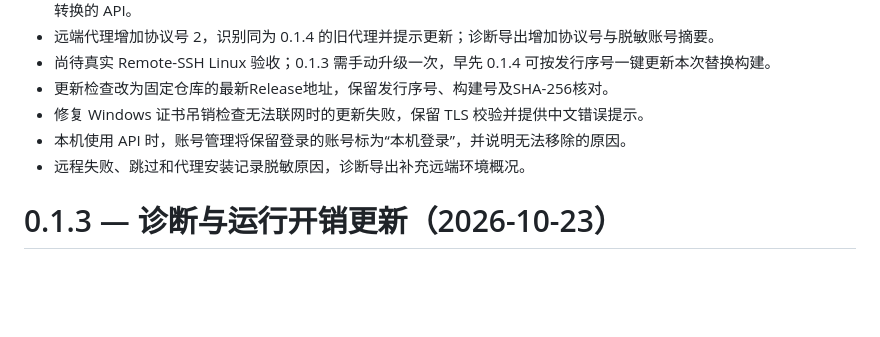
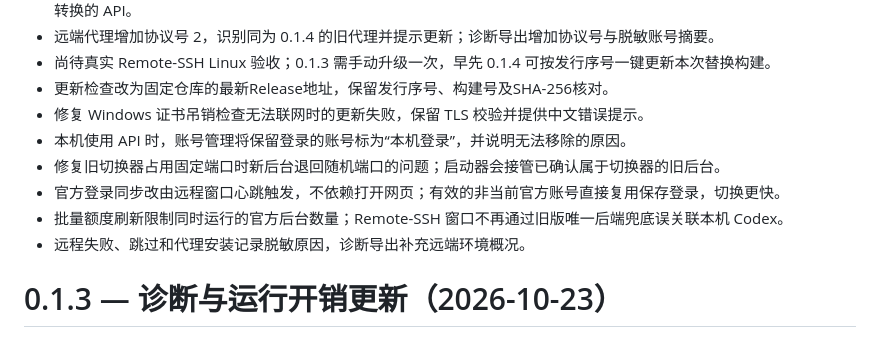
Before and after one commit to zengjiahao-1322/codex-switcher-demo, a Markdown page: CHANGELOG.md, the part around the change. Drawn GitHub-style; blank space fills up the shorter version.

```diff
--- a/CHANGELOG.md
+++ b/CHANGELOG.md
@@ -10,6 +10,9 @@
 - 更新检查改为固定仓库的最新Release地址，保留发行序号、构建号及SHA-256核对。
 - 修复 Windows 证书吊销检查无法联网时的更新失败，保留 TLS 校验并提供中文错误提示。
 - 本机使用 API 时，账号管理将保留登录的账号标为“本机登录”，并说明无法移除的原因。
+- 修复旧切换器占用固定端口时新后台退回随机端口的问题；启动器会接管已确认属于切换器的旧后台。
+- 官方登录同步改由远程窗口心跳触发，不依赖打开网页；有效的非当前官方账号直接复用保存登录，切换更快。
+- 批量额度刷新限制同时运行的官方后台数量；Remote-SSH 窗口不再通过旧版唯一后端兜底误关联本机 Codex。
 - 远程失败、跳过和代理安装记录脱敏原因，诊断导出补充远端环境概况。
 
 # 0.1.3 — 诊断与运行开销更新（2026-10-23）
```
Also changed, not shown: README.md (+3 -1 lines), docs/RELEASE.md (+3 -0 lines).
